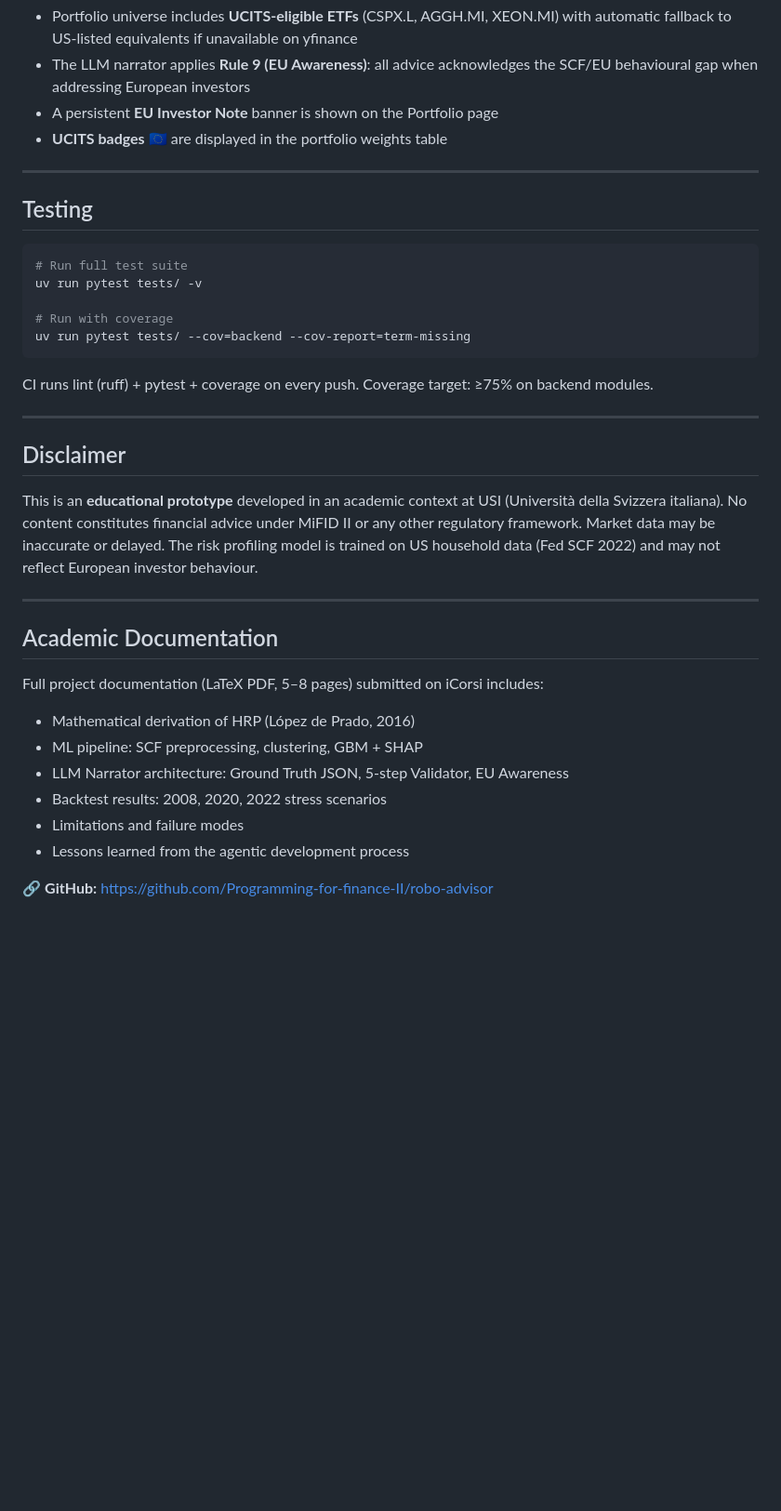
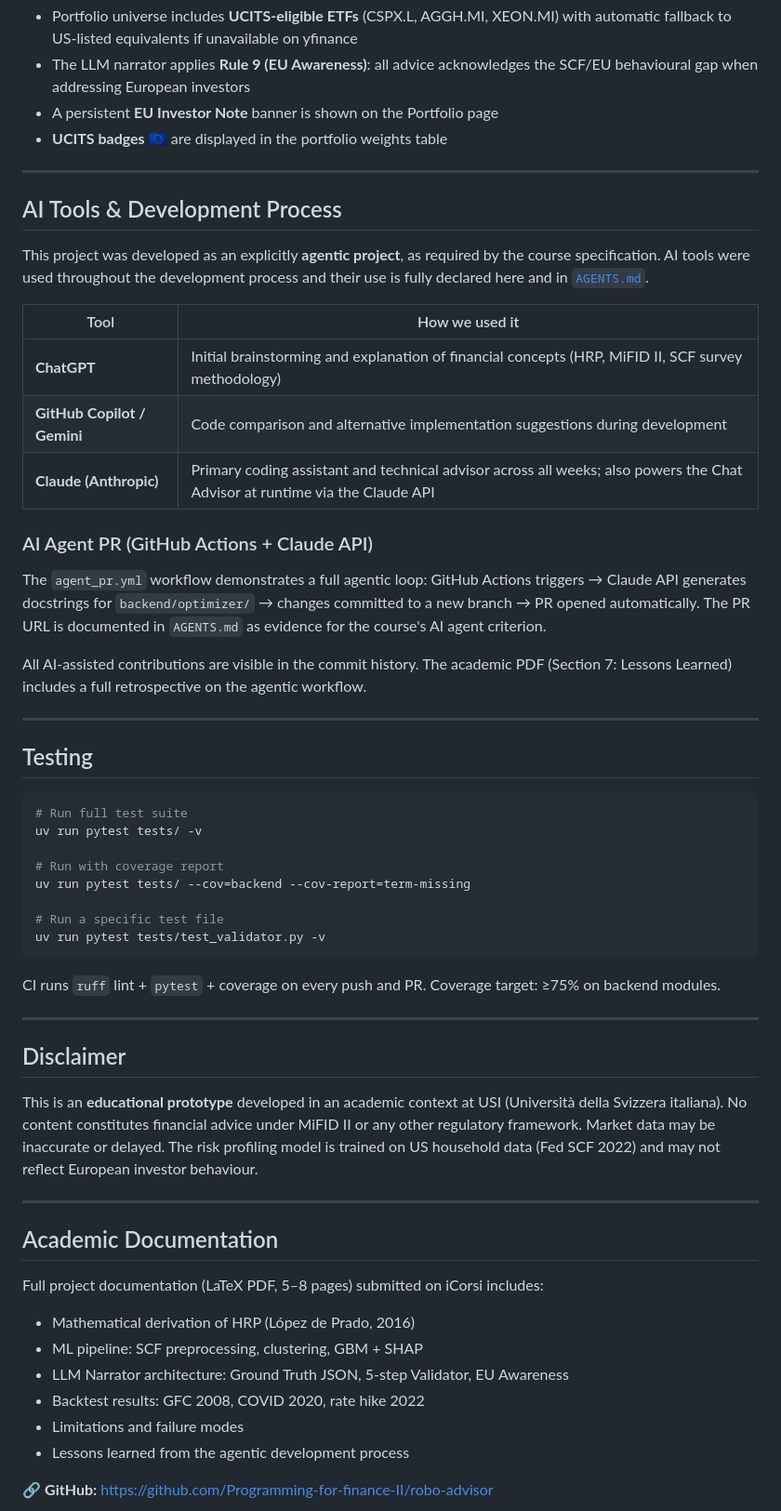
Before and after one commit to Programming-for-finance-II/robo-advisor, a Markdown page: README.md, the part around one of its changes. Shown at 93% size. GitHub-like rendering; blank space fills up the shorter version.

````diff
--- a/README.md
+++ b/README.md
@@ -283,17 +256,44 @@ model and European retail investors:
 
 ---
 
+## AI Tools & Development Process
+
+This project was developed as an explicitly **agentic project**, as required by the
+course specification. AI tools were used throughout the development process and their
+use is fully declared here and in [`AGENTS.md`](AGENTS.md).
+
+| Tool | How we used it |
+|---|---|
+| **ChatGPT** | Initial brainstorming and explanation of financial concepts (HRP, MiFID II, SCF survey methodology) |
+| **GitHub Copilot / Gemini** | Code comparison and alternative implementation suggestions during development |
+| **Claude (Anthropic)** | Primary coding assistant and technical advisor across all weeks; also powers the Chat Advisor at runtime via the Claude API |
+
+### AI Agent PR (GitHub Actions + Claude API)
+
+The `agent_pr.yml` workflow demonstrates a full agentic loop: GitHub Actions triggers
+→ Claude API generates docstrings for `backend/optimizer/` → changes committed to a
+new branch → PR opened automatically. The PR URL is documented in `AGENTS.md` as
+evidence for the course's AI agent criterion.
+
+All AI-assisted contributions are visible in the commit history. The academic PDF
+(Section 7: Lessons Learned) includes a full retrospective on the agentic workflow.
+
+---
+
 ## Testing
 
 ```bash
 # Run full test suite
 uv run pytest tests/ -v
 
-# Run with coverage
+# Run with coverage report
 uv run pytest tests/ --cov=backend --cov-report=term-missing
+
+# Run a specific test file
+uv run pytest tests/test_validator.py -v
 ```
 
-CI runs lint (ruff) + pytest + coverage on every push.
+CI runs `ruff` lint + `pytest` + coverage on every push and PR.
 Coverage target: ≥75% on backend modules.
 
 ---
@@ -311,10 +311,11 @@ and may not reflect European investor behaviour.
 ## Academic Documentation
 
 Full project documentation (LaTeX PDF, 5–8 pages) submitted on iCorsi includes:
+
 - Mathematical derivation of HRP (López de Prado, 2016)
 - ML pipeline: SCF preprocessing, clustering, GBM + SHAP
 - LLM Narrator architecture: Ground Truth JSON, 5-step Validator, EU Awareness
-- Backtest results: 2008, 2020, 2022 stress scenarios
+- Backtest results: GFC 2008, COVID 2020, rate hike 2022
 - Limitations and failure modes
 - Lessons learned from the agentic development process
 
````
Also changed, not shown: other parts of README.md (+37 -64 lines).
